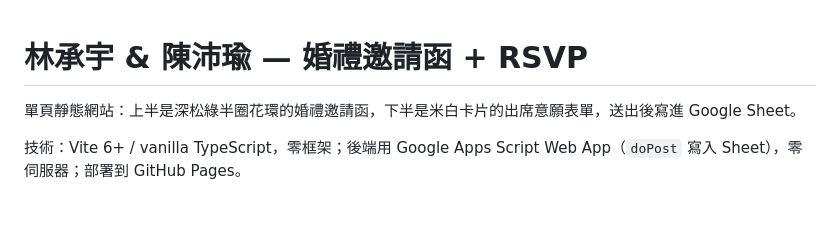
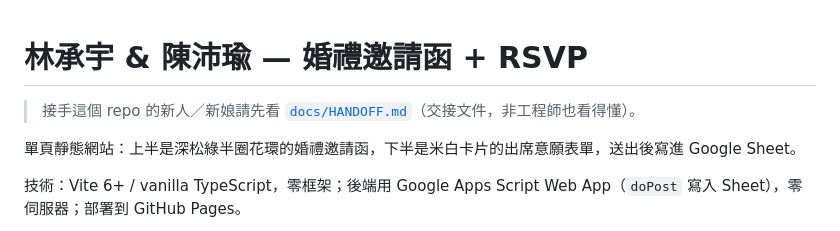
Before and after one commit to wowhooyeah-create/wedding-invite, a Markdown page: README.md, the part around the change. Rendered like a GitHub page; blank space fills up the shorter version.

Commit message:
docs: 新增給 Haley 的交接文件
repo 即將轉移到新娘的 GitHub 帳號，補上 docs/HANDOFF.md 說明開通步驟、
真實資料要改哪些檔案哪幾行、日常怎麼看試算表回覆，並在 README 頂部加連結。

Co-Authored-By: Claude Fable 5.1 <noreply@anthropic.com>

```diff
--- a/README.md
+++ b/README.md
@@ -1,4 +1,6 @@
 # 林承宇 & 陳沛瑜 — 婚禮邀請函 + RSVP
+
+> 接手這個 repo 的新人／新娘請先看 [`docs/HANDOFF.md`](docs/HANDOFF.md)（交接文件，非工程師也看得懂）。
 
 單頁靜態網站：上半是深松綠半圈花環的婚禮邀請函，下半是米白卡片的出席意願表單，送出後寫進 Google Sheet。
 
```
Also changed, not shown: docs/HANDOFF.md (added, +115 -0 lines).
